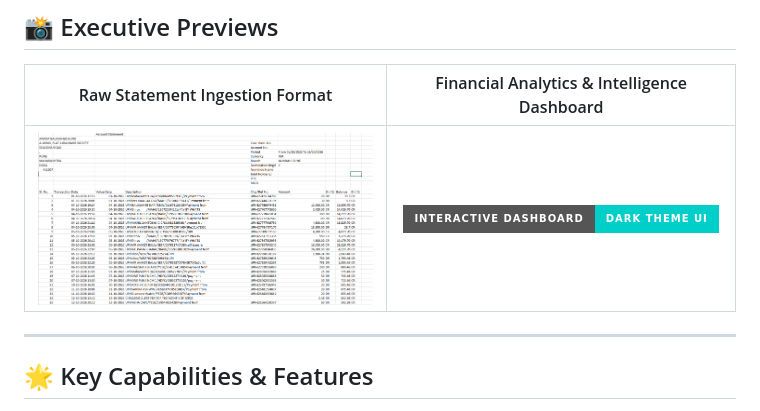
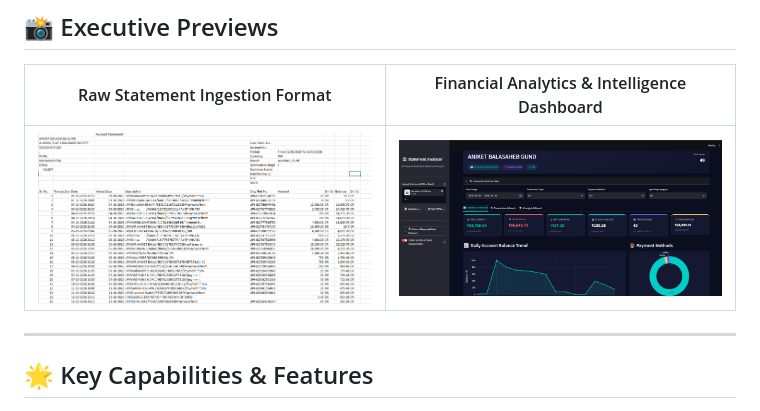
Before and after one commit to Aniket-Gund/Bank-Statement-Analyzer, a Markdown page: README.md, the part around the change. GitHub-like rendering; pictures changed too: Dashboard_Preview.png (added); badges without logos.

Commit message:
docs: add live dashboard preview screenshot to README

```diff
--- a/README.md
+++ b/README.md
@@ -15,7 +15,7 @@ An enterprise-grade, interactive financial analytics dashboard and bank statemen
 
 | Raw Statement Ingestion Format | Financial Analytics & Intelligence Dashboard |
 |:---:|:---:|
-| ![Bank Statement Screenshot](Screenshot%202026-10-27%20103429.png) | ![Executive Dashboard Preview](https://img.shields.io/badge/Interactive_Dashboard-Dark_Theme_UI-00cec9?style=for-the-badge&logo=streamlit&logoColor=white) |
+| ![Bank Statement Screenshot](Screenshot%202026-10-27%20103429.png) | ![Financial Analytics & Intelligence Dashboard](Dashboard_Preview.png) |
 
 ---
 
```
